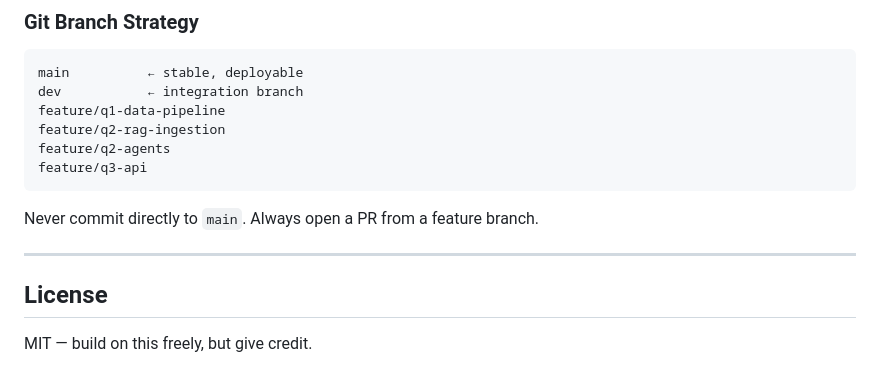
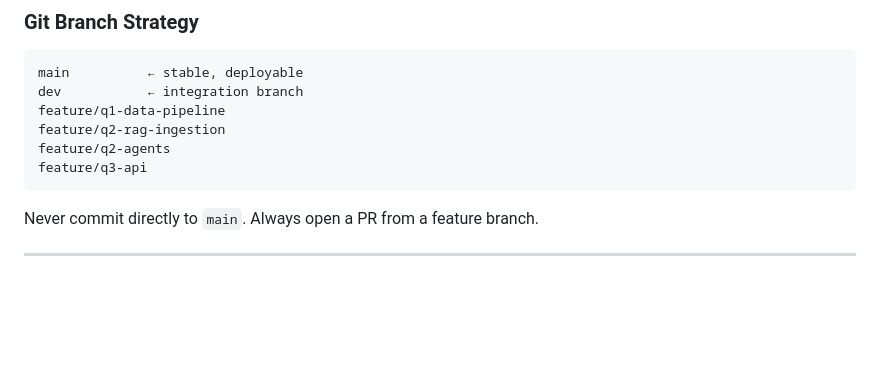
Before and after one commit to prajapatiprince4720-gif/FinancialModel, a Markdown page: README.md, the part around the change. GitHub-like rendering; blank space fills up the shorter version.

Commit message:
Remove license section from README

```diff
--- a/README.md
+++ b/README.md
@@ -254,7 +254,3 @@ feature/q3-api
 Never commit directly to `main`. Always open a PR from a feature branch.
 
 ---
-
-## License
-
-MIT — build on this freely, but give credit.
```
